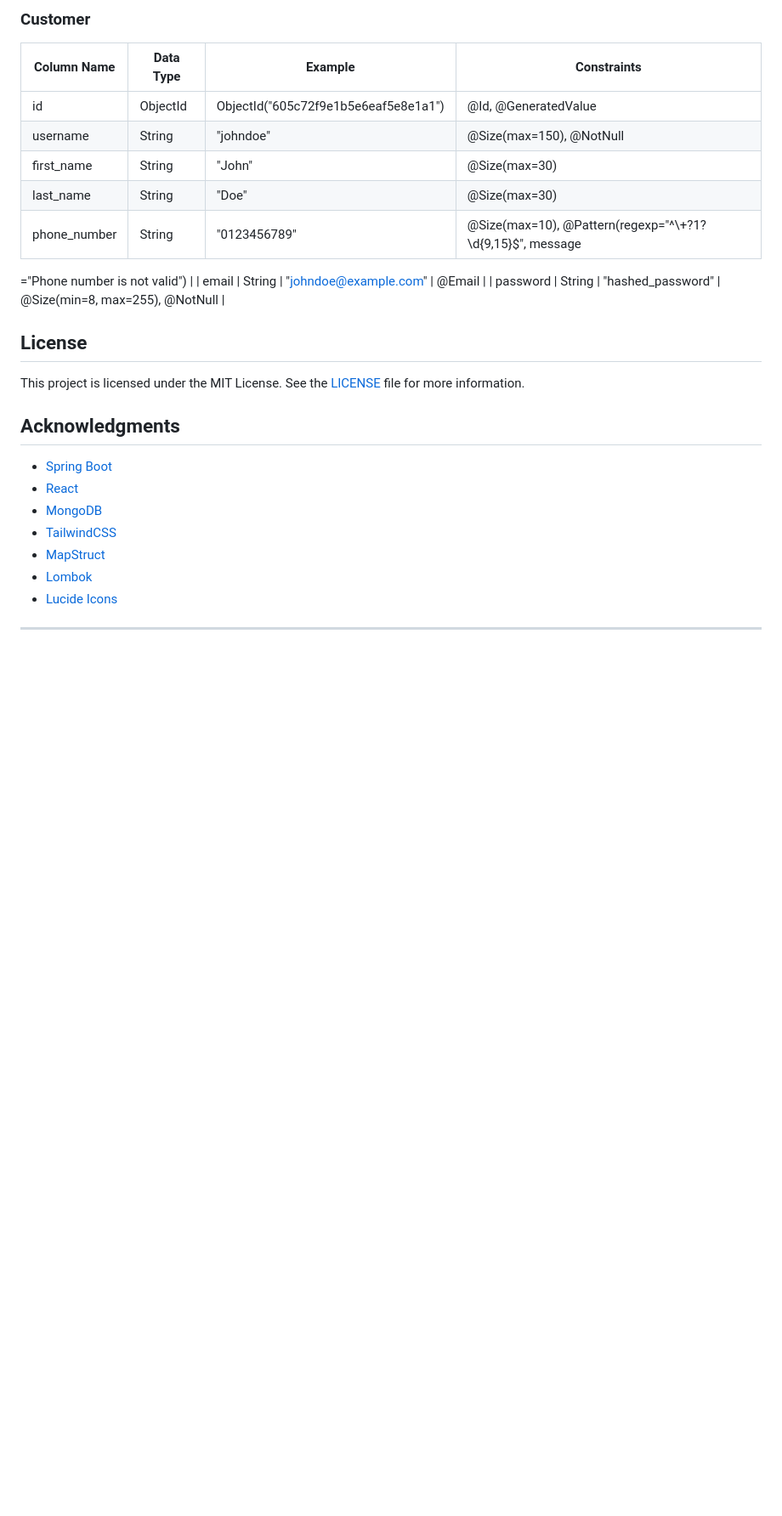
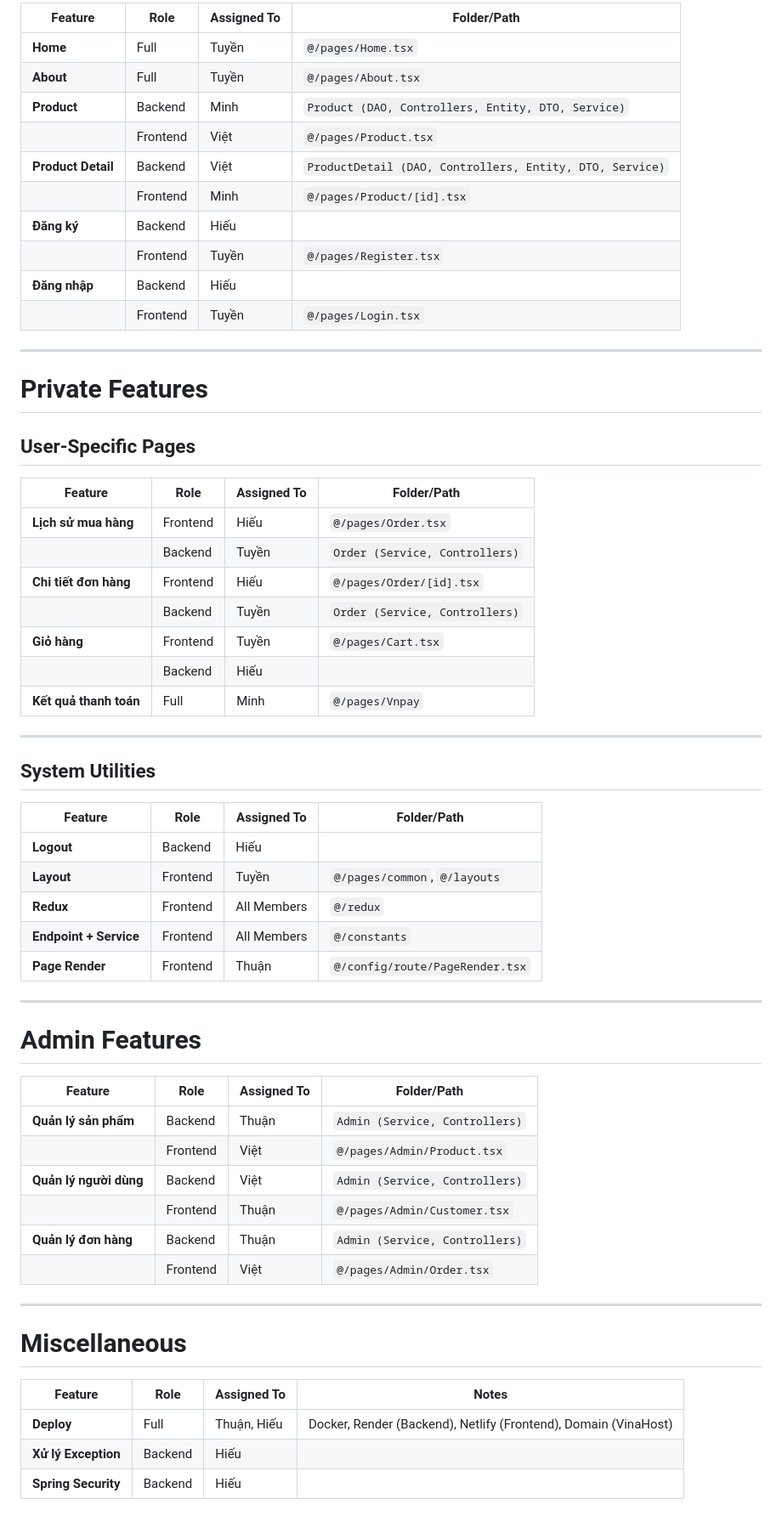
Before and after one commit to genius-wizard-dev/Website_PC, a Markdown page: README.md, the part around one of its changes. Shown at 85% size. GitHub-like rendering; blank space fills up the shorter version.

```diff
--- a/README.md
+++ b/README.md
@@ -176,29 +3,64 @@ PC Store is a web-based e-commerce application specializing in the sale of compu
-### Customer
-
-| Column Name  | Data Type | Example                              | Constraints                                                 |
-| ------------ | --------- | ------------------------------------ | ----------------------------------------------------------- |
-| id           | ObjectId  | ObjectId("605c72f9e1b5e6eaf5e8e1a1") | @Id, @GeneratedValue                                        |
-| username     | String    | "johndoe"                            | @Size(max=150), @NotNull                                    |
-| first_name   | String    | "John"                               | @Size(max=30)                                               |
-| last_name    | String    | "Doe"                                | @Size(max=30)                                               |
-| phone_number | String    | "0123456789"                         | @Size(max=10), @Pattern(regexp="^\\+?1?\\d{9,15}$", message |
-
-="Phone number is not valid") |
-| email | String | "johndoe@example.com" | @Email |
-| password | String | "hashed_password" | @Size(min=8, max=255), @NotNull |
-
-## License
-
-This project is licensed under the MIT License. See the [LICENSE](LICENSE) file for more information.
-
-## Acknowledgments
-
-- [Spring Boot](https://spring.io/projects/spring-boot)
-- [React](https://reactjs.org/)
-- [MongoDB](https://www.mongodb.com/)
-- [TailwindCSS](https://tailwindcss.com/)
-- [MapStruct](https://mapstruct.org/)
-- [Lombok](https://projectlombok.org/)
-- [Lucide Icons](https://lucide.dev/)
+| **Feature**        | **Role** | **Assigned To** | **Folder/Path**                                          |
+| ------------------ | -------- | --------------- | -------------------------------------------------------- |
+| **Home**           | Full     | Tuyền           | `@/pages/Home.tsx`                                       |
+| **About**          | Full     | Tuyền           | `@/pages/About.tsx`                                      |
+| **Product**        | Backend  | Minh            | `Product (DAO, Controllers, Entity, DTO, Service)`       |
+|                    | Frontend | Việt            | `@/pages/Product.tsx`                                    |
+| **Product Detail** | Backend  | Việt            | `ProductDetail (DAO, Controllers, Entity, DTO, Service)` |
+|                    | Frontend | Minh            | `@/pages/Product/[id].tsx`                               |
+| **Đăng ký**        | Backend  | Hiếu            |                                                          |
+|                    | Frontend | Tuyền           | `@/pages/Register.tsx`                                   |
+| **Đăng nhập**      | Backend  | Hiếu            |                                                          |
+|                    | Frontend | Tuyền           | `@/pages/Login.tsx`                                      |
 
 ---
+
+# Private Features
+
+## **User-Specific Pages**
+
+| **Feature**            | **Role** | **Assigned To** | **Folder/Path**                |
+| ---------------------- | -------- | --------------- | ------------------------------ |
+| **Lịch sử mua hàng**   | Frontend | Hiếu            | `@/pages/Order.tsx`            |
+|                        | Backend  | Tuyền           | `Order (Service, Controllers)` |
+| **Chi tiết đơn hàng**  | Frontend | Hiếu            | `@/pages/Order/[id].tsx`       |
+|                        | Backend  | Tuyền           | `Order (Service, Controllers)` |
+| **Giỏ hàng**           | Frontend | Tuyền           | `@/pages/Cart.tsx`             |
+|                        | Backend  | Hiếu            |                                |
+| **Kết quả thanh toán** | Full     | Minh            | `@/pages/Vnpay`                |
+
+---
+
+## **System Utilities**
+
+| **Feature**            | **Role** | **Assigned To** | **Folder/Path**                 |
+| ---------------------- | -------- | --------------- | ------------------------------- |
+| **Logout**             | Backend  | Hiếu            |                                 |
+| **Layout**             | Frontend | Tuyền           | `@/pages/common`, `@/layouts`   |
+| **Redux**              | Frontend | All Members     | `@/redux`                       |
+| **Endpoint + Service** | Frontend | All Members     | `@/constants`                   |
+| **Page Render**        | Frontend | Thuận           | `@/config/route/PageRender.tsx` |
+
+---
+
+# Admin Features
+
+| **Feature**            | **Role** | **Assigned To** | **Folder/Path**                |
+| ---------------------- | -------- | --------------- | ------------------------------ |
+| **Quản lý sản phẩm**   | Backend  | Thuận           | `Admin (Service, Controllers)` |
+|                        | Frontend | Việt            | `@/pages/Admin/Product.tsx`    |
+| **Quản lý người dùng** | Backend  | Việt            | `Admin (Service, Controllers)` |
+|                        | Frontend | Thuận           | `@/pages/Admin/Customer.tsx`   |
+| **Quản lý đơn hàng**   | Backend  | Thuận           | `Admin (Service, Controllers)` |
+|                        | Frontend | Việt            | `@/pages/Admin/Order.tsx`      |
+
+---
+
+# Miscellaneous
+
+| **Feature**         | **Role** | **Assigned To** | **Notes**                                                       |
+| ------------------- | -------- | --------------- | --------------------------------------------------------------- |
+| **Deploy**          | Full     | Thuận, Hiếu     | Docker, Render (Backend), Netlify (Frontend), Domain (VinaHost) |
+| **Xử lý Exception** | Backend  | Hiếu            |                                                                 |
+| **Spring Security** | Backend  | Hiếu            |                                                                 |
+
```
Also changed, not shown: other parts of README.md (+36 -174 lines).
